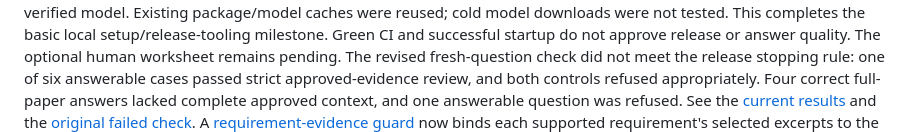
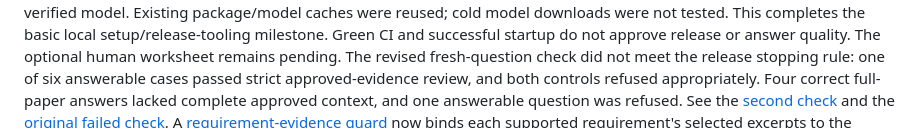
Before and after one commit to tristrange/research-rag-assistant, a Markdown page: docs/v1-readiness.md, the part around the change. GitHub-like rendering.

Commit message:
docs: label the second fresh check as historical

```diff
--- a/docs/v1-readiness.md
+++ b/docs/v1-readiness.md
@@ -50,7 +50,7 @@ The optional human worksheet remains pending. The revised fresh-question check
 did not meet the release stopping rule: one of six answerable cases passed strict
 approved-evidence review, and both controls refused appropriately. Four correct
 full-paper answers lacked complete approved context, and one answerable question
-was refused. See the [current results](local-v1-fresh-check-r2.md) and the
+was refused. See the [second check](local-v1-fresh-check-r2.md) and the
 [original failed check](local-v1-fresh-check.md).
 A [requirement-evidence guard](requirement-evidence.md) now binds each supported
 requirement's selected excerpts to the displayed claim evidence. This checks
```
